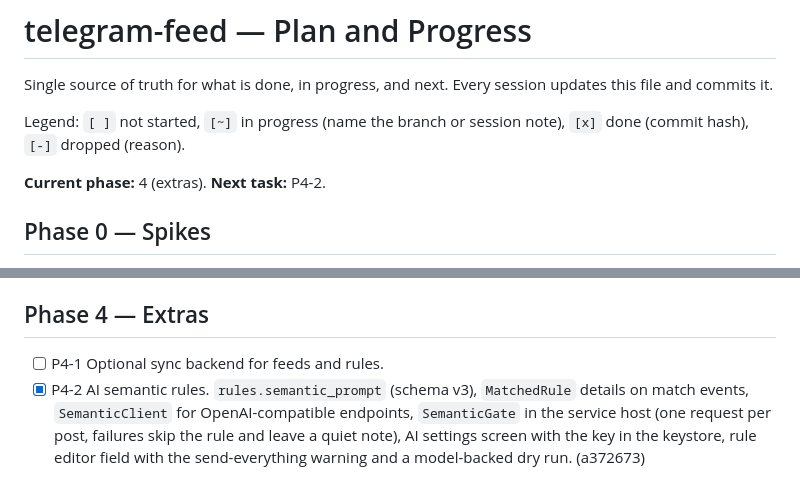
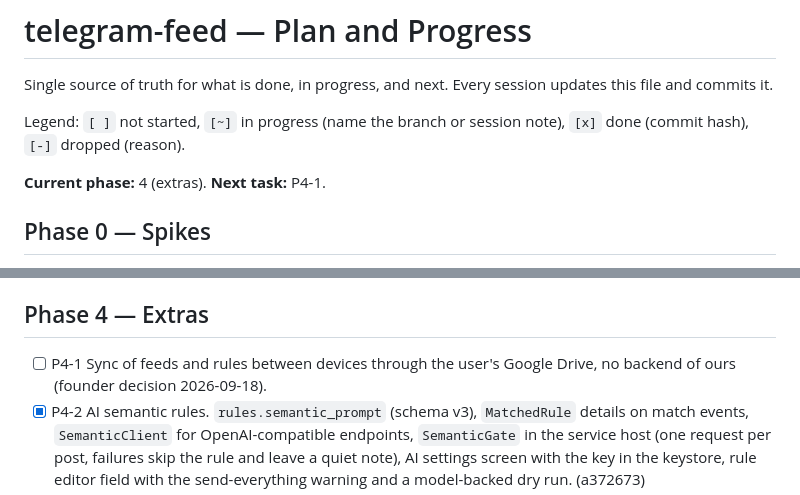
Before and after one commit to drumslave-git/telegram-feed, a Markdown page: docs/PLAN.md, 2 parts joined by grey strips. Rendered like a GitHub page.

```diff
--- a/docs/PLAN.md
+++ b/docs/PLAN.md
@@ -4,7 +4,7 @@ Single source of truth for what is done, in progress, and next. Every session up
 
 Legend: `[ ]` not started, `[~]` in progress (name the branch or session note), `[x]` done (commit hash), `[-]` dropped (reason).
 
-**Current phase:** 4 (extras). **Next task:** P4-2.
+**Current phase:** 4 (extras). **Next task:** P4-1.
 
 ## Phase 0 — Spikes
 
@@ -64,7 +64,7 @@ Throwaway branches `spike/<name>`. Each spike ends with a short outcome note in
 
 ## Phase 4 — Extras
 
-- [ ] P4-1 Optional sync backend for feeds and rules.
+- [ ] P4-1 Sync of feeds and rules between devices through the user's Google Drive, no backend of ours (founder decision 2026-09-18).
 - [x] P4-2 AI semantic rules. `rules.semantic_prompt` (schema v3), `MatchedRule` details on match events, `SemanticClient` for OpenAI-compatible endpoints, `SemanticGate` in the service host (one request per post, failures skip the rule and leave a quiet note), AI settings screen with the key in the keystore, rule editor field with the send-everything warning and a model-backed dry run. (a372673)
 - [ ] P4-3 AI-generated podcast from a feed.
 - [ ] P4-4 Optional cloud voices.
```
Also changed, not shown: docs/ARCHITECTURE.md (+1 -0 lines), docs/SPEC.md (+2 -2 lines).
